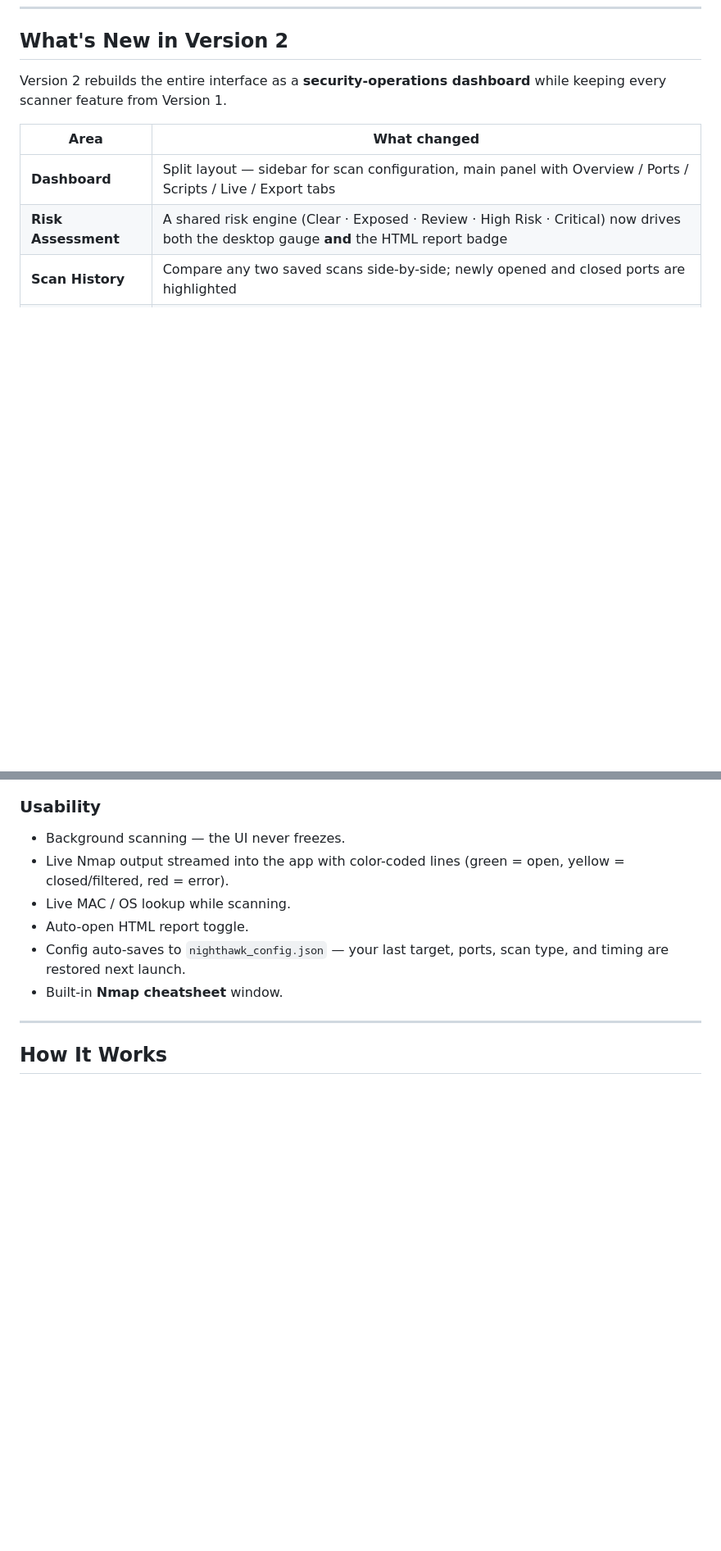
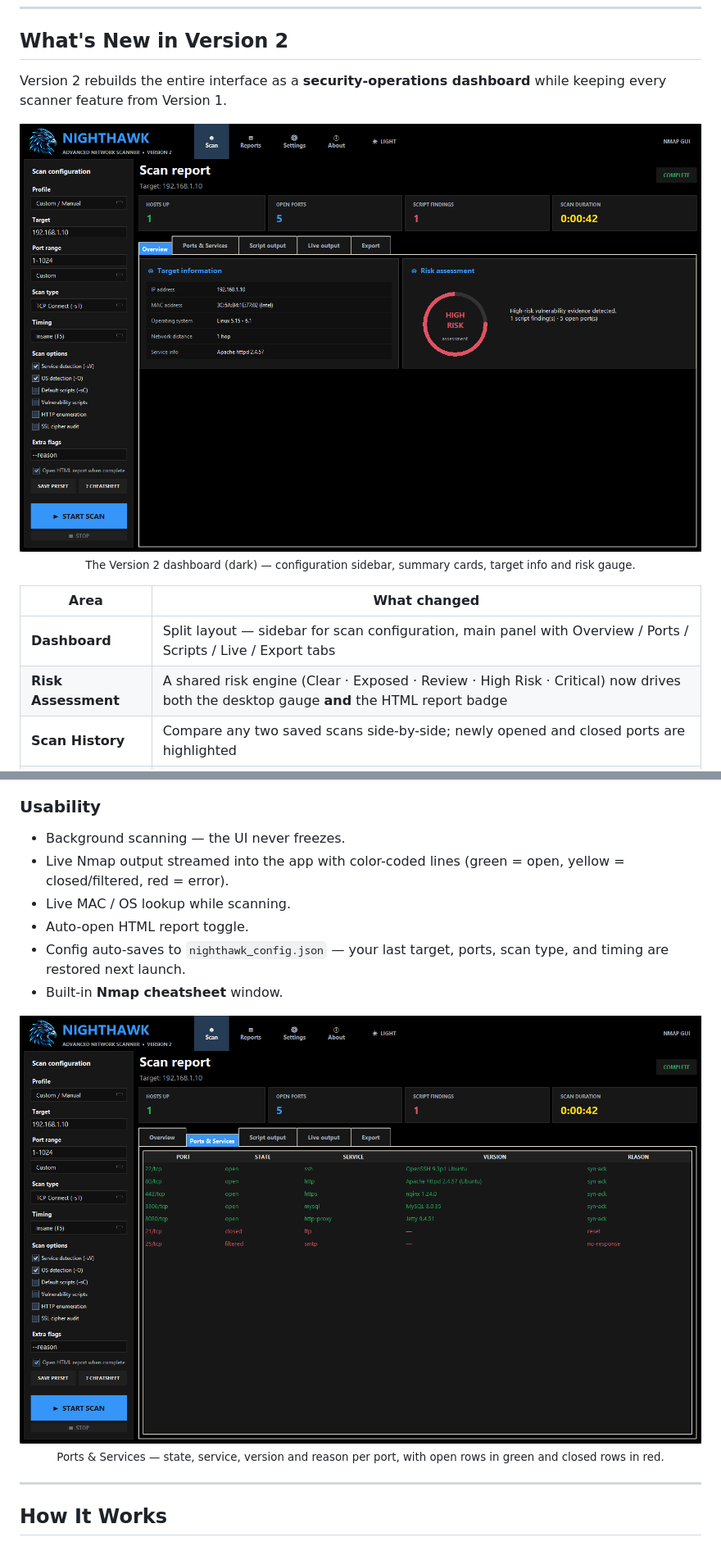
Before and after one commit to r4tnadeepbose/NIGHTHAWK, a Markdown page: README.md, 2 parts joined by grey strips. Shown at 82% size. Drawn GitHub-style; pictures changed too: screenshots/nighthawk-overview-dark.png (added), screenshots/nighthawk-ports-dark.png (added); blank space fills up the shorter version.

```diff
--- a/README.md
+++ b/README.md
@@ -32,6 +32,12 @@ A desktop Nmap scanner with a Version 2 security dashboard. NIGHTHAWK turns comm
 
 Version 2 rebuilds the entire interface as a **security-operations dashboard** while keeping every scanner feature from Version 1.
 
+<p align="center">
+  <img src="screenshots/nighthawk-overview-dark.png" alt="NIGHTHAWK 2 dashboard in the dark theme" width="900">
+  <br>
+  <sub>The Version 2 dashboard (dark) — configuration sidebar, summary cards, target info and risk gauge.</sub>
+</p>
+
 | Area | What changed |
 |---|---|
 | **Dashboard** | Split layout — sidebar for scan configuration, main panel with Overview / Ports / Scripts / Live / Export tabs |
@@ -69,6 +76,12 @@ Version 2 rebuilds the entire interface as a **security-operations dashboard** w
 - Auto-open HTML report toggle.
 - Config auto-saves to `nighthawk_config.json` — your last target, ports, scan type, and timing are restored next launch.
 - Built-in **Nmap cheatsheet** window.
+
+<p align="center">
+  <img src="screenshots/nighthawk-ports-dark.png" alt="NIGHTHAWK ports and services table" width="900">
+  <br>
+  <sub>Ports &amp; Services — state, service, version and reason per port, with open rows in green and closed rows in red.</sub>
+</p>
 
 ---
 
```
Also changed, not shown: other parts of README.md (+20 -0 lines), screenshots/nighthawk-export-light.png (added), screenshots/nighthawk-live-light.png (added), screenshots/nighthawk-overview-light.png (added), screenshots/nighthawk-ports-light.png (added), 1 other file.
